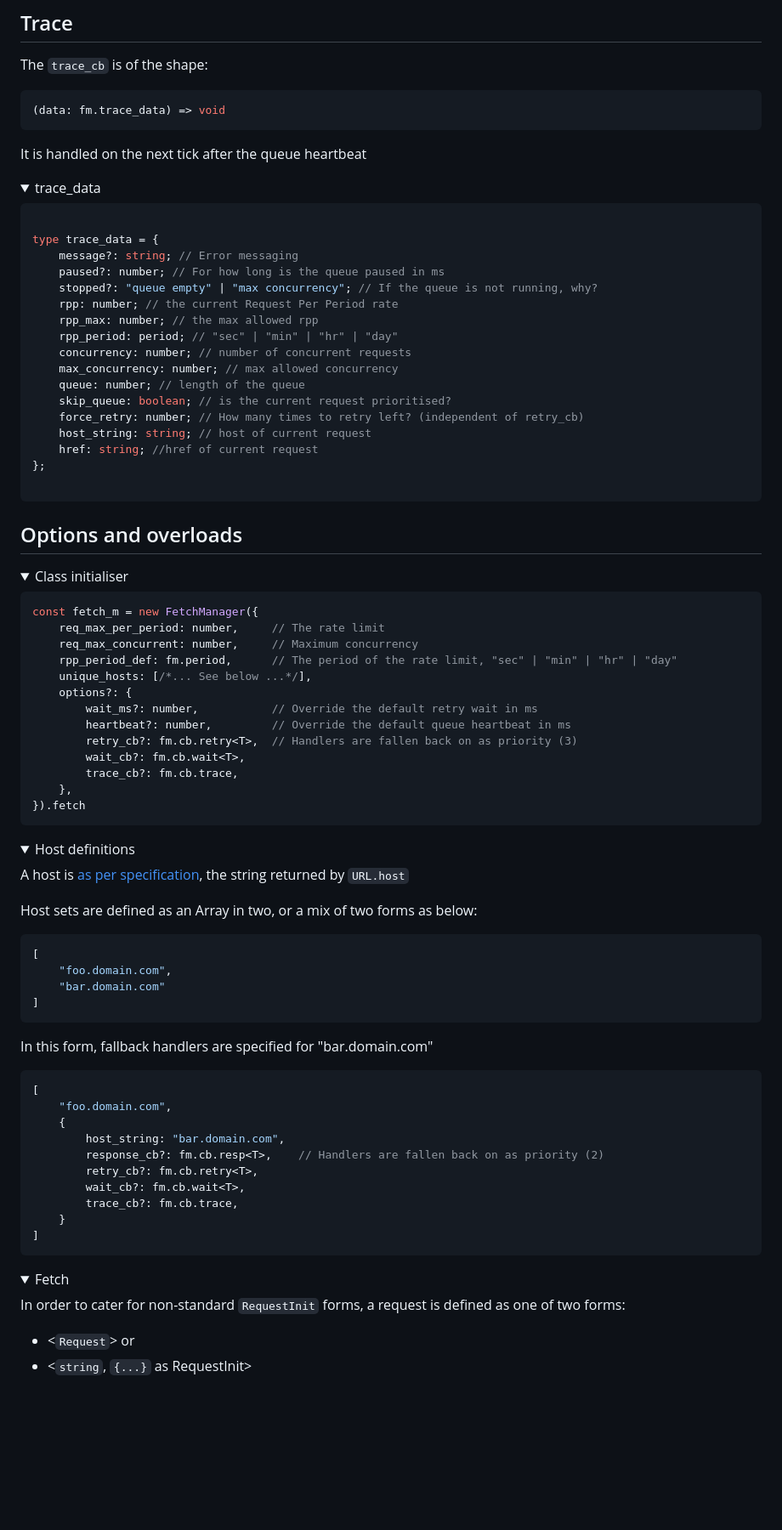
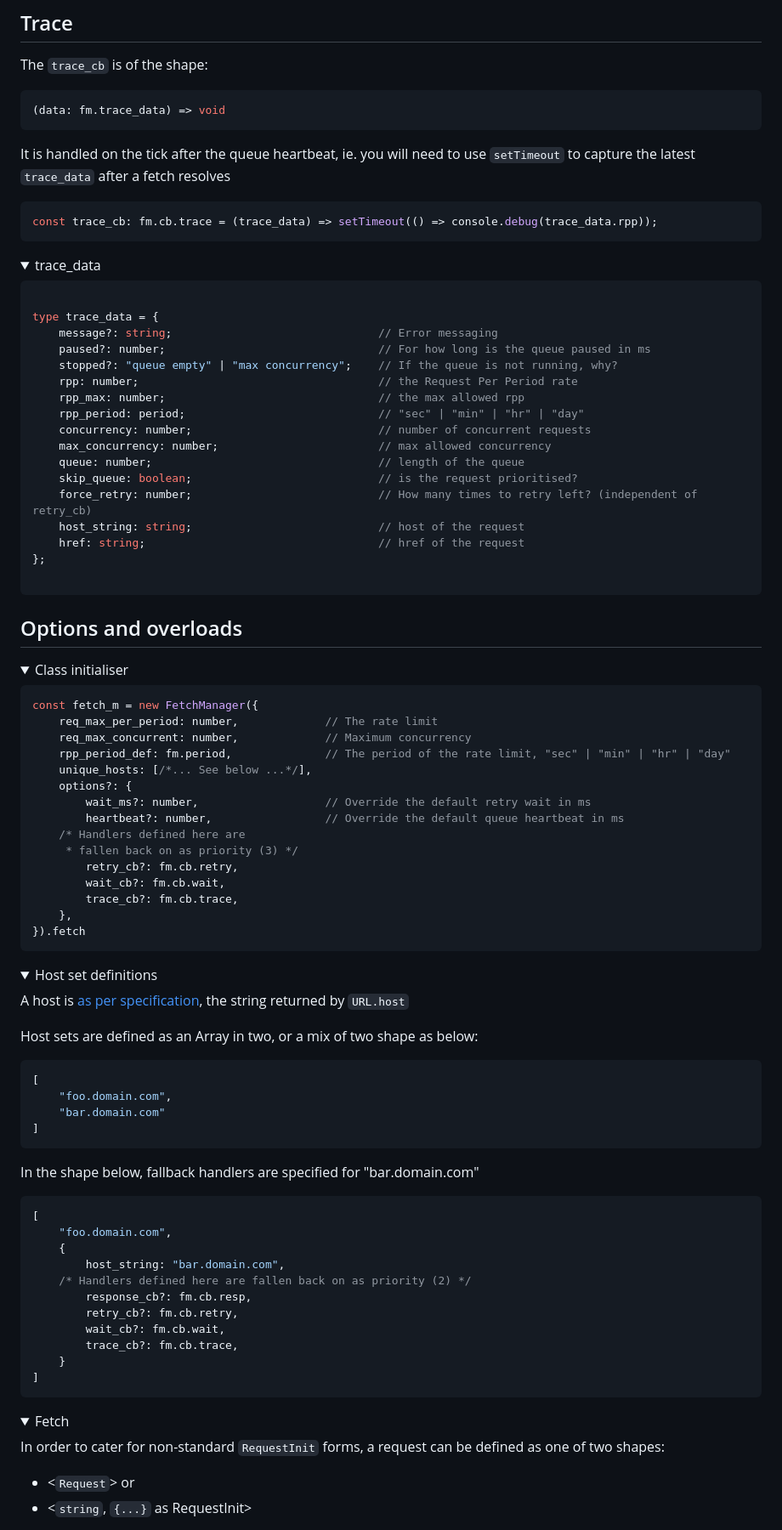
Before and after one commit to citkane/fetchmanager, a Markdown page: README.md, the part around one of its changes. Shown at 85% size. GitHub-like rendering; folded sections open; blank space fills up the shorter version.

````diff
--- a/README.md
+++ b/README.md
@@ -151,7 +163,10 @@ The `trace_cb` is of the shape:
 (data: fm.trace_data) => void
 ```
 
-It is handled on the next tick after the queue heartbeat
+It is handled on the tick after the queue heartbeat, ie. you will need to use `setTimeout` to capture the latest `trace_data` after a fetch resolves
+```ts
+const trace_cb: fm.cb.trace = (trace_data) => setTimeout(() => console.debug(trace_data.rpp));
+```
 
 <details>
 <summary>trace_data</summary>
@@ -159,19 +174,19 @@ It is handled on the next tick after the queue heartbeat
 ```ts
 
 type trace_data = {
-    message?: string; // Error messaging
-    paused?: number; // For how long is the queue paused in ms
-    stopped?: "queue empty" | "max concurrency"; // If the queue is not running, why?
-    rpp: number; // the current Request Per Period rate
-    rpp_max: number; // the max allowed rpp
-    rpp_period: period; // "sec" | "min" | "hr" | "day"
-    concurrency: number; // number of concurrent requests
-    max_concurrency: number; // max allowed concurrency
-    queue: number; // length of the queue
-    skip_queue: boolean; // is the current request prioritised?
-    force_retry: number; // How many times to retry left? (independent of retry_cb)
-    host_string: string; // host of current request
-    href: string; //href of current request
+    message?: string;                               // Error messaging
+    paused?: number;                                // For how long is the queue paused in ms
+    stopped?: "queue empty" | "max concurrency";    // If the queue is not running, why?
+    rpp: number;                                    // the Request Per Period rate
+    rpp_max: number;                                // the max allowed rpp
+    rpp_period: period;                             // "sec" | "min" | "hr" | "day"
+    concurrency: number;                            // number of concurrent requests
+    max_concurrency: number;                        // max allowed concurrency
+    queue: number;                                  // length of the queue
+    skip_queue: boolean;                            // is the request prioritised?
+    force_retry: number;                            // How many times to retry left? (independent of retry_cb)
+    host_string: string;                            // host of the request
+    href: string;                                   // href of the request
 };
 
 ```
@@ -184,15 +199,17 @@ type trace_data = {
 
 ```ts
 const fetch_m = new FetchManager({
-    req_max_per_period: number,     // The rate limit
-    req_max_concurrent: number,     // Maximum concurrency
-    rpp_period_def: fm.period,      // The period of the rate limit, "sec" | "min" | "hr" | "day"
+    req_max_per_period: number,             // The rate limit
+    req_max_concurrent: number,             // Maximum concurrency
+    rpp_period_def: fm.period,              // The period of the rate limit, "sec" | "min" | "hr" | "day"
     unique_hosts: [/*... See below ...*/],
     options?: {
-        wait_ms?: number,           // Override the default retry wait in ms
-        heartbeat?: number,         // Override the default queue heartbeat in ms
-        retry_cb?: fm.cb.retry<T>,  // Handlers are fallen back on as priority (3)
-        wait_cb?: fm.cb.wait<T>,
+        wait_ms?: number,                   // Override the default retry wait in ms
+        heartbeat?: number,                 // Override the default queue heartbeat in ms
+    /* Handlers defined here are
+     * fallen back on as priority (3) */
+        retry_cb?: fm.cb.retry,
+        wait_cb?: fm.cb.wait,
         trace_cb?: fm.cb.trace,
     },
 }).fetch
@@ -201,11 +218,11 @@ const fetch_m = new FetchManager({
 </details>
 
 <details>
-<summary>Host definitions</summary>
+<summary>Host set definitions</summary>
 
 A host is [as per specification](https://developer.mozilla.org/en-US/docs/Web/API/URL/host), the string returned by `URL.host`
 
-Host sets are defined as an Array in two, or a mix of two forms as below:
+Host sets are defined as an Array in two, or a mix of two shape as below:
 ```ts
 [
     "foo.domain.com",
@@ -213,15 +230,16 @@ Host sets are defined as an Array in two, or a mix of two forms as below:
 ]
 ```
 
-In this form, fallback handlers are specified for "bar.domain.com"
+In the shape below, fallback handlers are specified for "bar.domain.com"
 ```ts
 [
     "foo.domain.com",
     {
         host_string: "bar.domain.com",
-        response_cb?: fm.cb.resp<T>,    // Handlers are fallen back on as priority (2)
-        retry_cb?: fm.cb.retry<T>,
-        wait_cb?: fm.cb.wait<T>,
+    /* Handlers defined here are fallen back on as priority (2) */
+        response_cb?: fm.cb.resp,
+        retry_cb?: fm.cb.retry,
+        wait_cb?: fm.cb.wait,
         trace_cb?: fm.cb.trace,
     }
 ]
@@ -232,7 +250,7 @@ In this form, fallback handlers are specified for "bar.domain.com"
 <details>
 <summary>Fetch</summary>
 
-In order to cater for non-standard `RequestInit` forms, a request is defined as one of two forms:
+In order to cater for non-standard `RequestInit` forms, a request can be defined as one of two shapes:
 - <`Request`> or
 - <`string`, `{...}` as RequestInit>
 
````
Also changed, not shown: other parts of README.md (+113 -59 lines).
